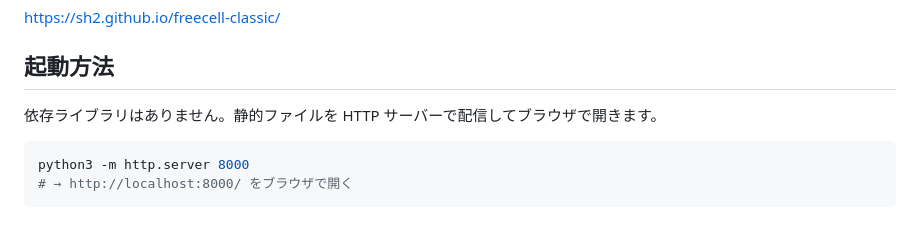
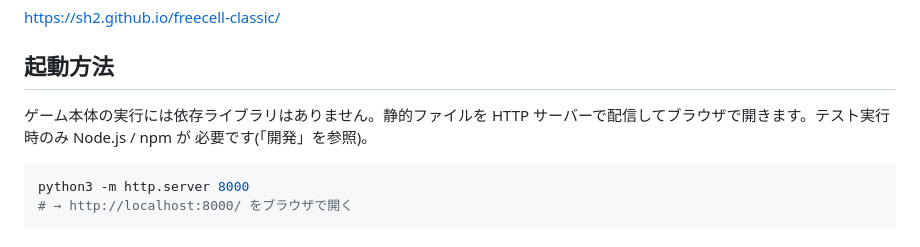
Before and after one commit to sh2/freecell-classic, a Markdown page: README.md, the part around the change. Rendered like a GitHub page.

Commit message:
docs: update README and mark refactoring plan tasks complete

````diff
--- a/README.md
+++ b/README.md
@@ -18,7 +18,9 @@
 
 ## 起動方法
 
-依存ライブラリはありません。静的ファイルを HTTP サーバーで配信してブラウザで開きます。
+ゲーム本体の実行には依存ライブラリはありません。静的ファイルを HTTP
+サーバーで配信してブラウザで開きます。テスト実行時のみ Node.js / npm が
+必要です(「開発」を参照)。
 
 ```bash
 python3 -m http.server 8000
````
Also changed, not shown: docs/refactoring-and-testing-plan.md (+5 -5 lines).
